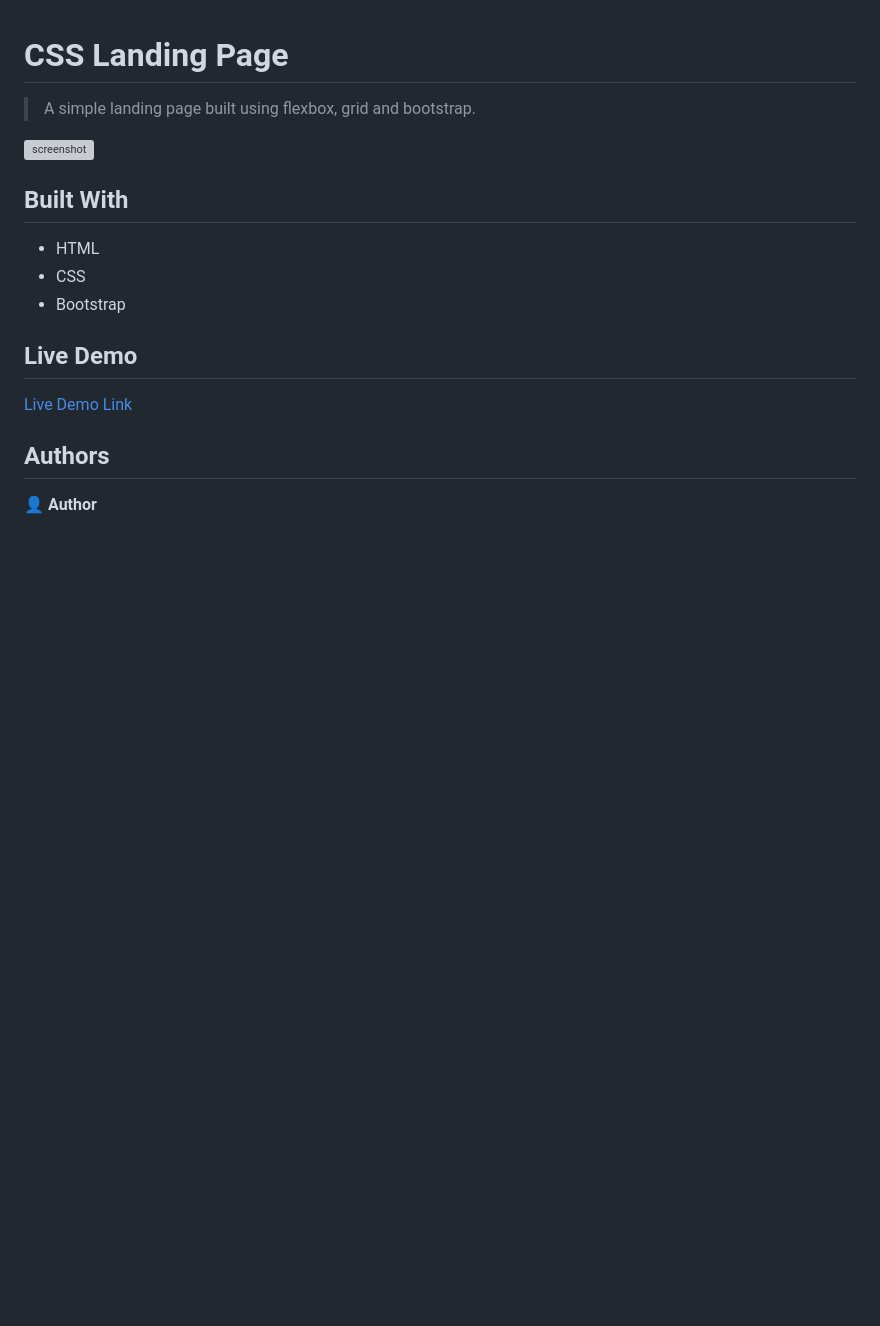
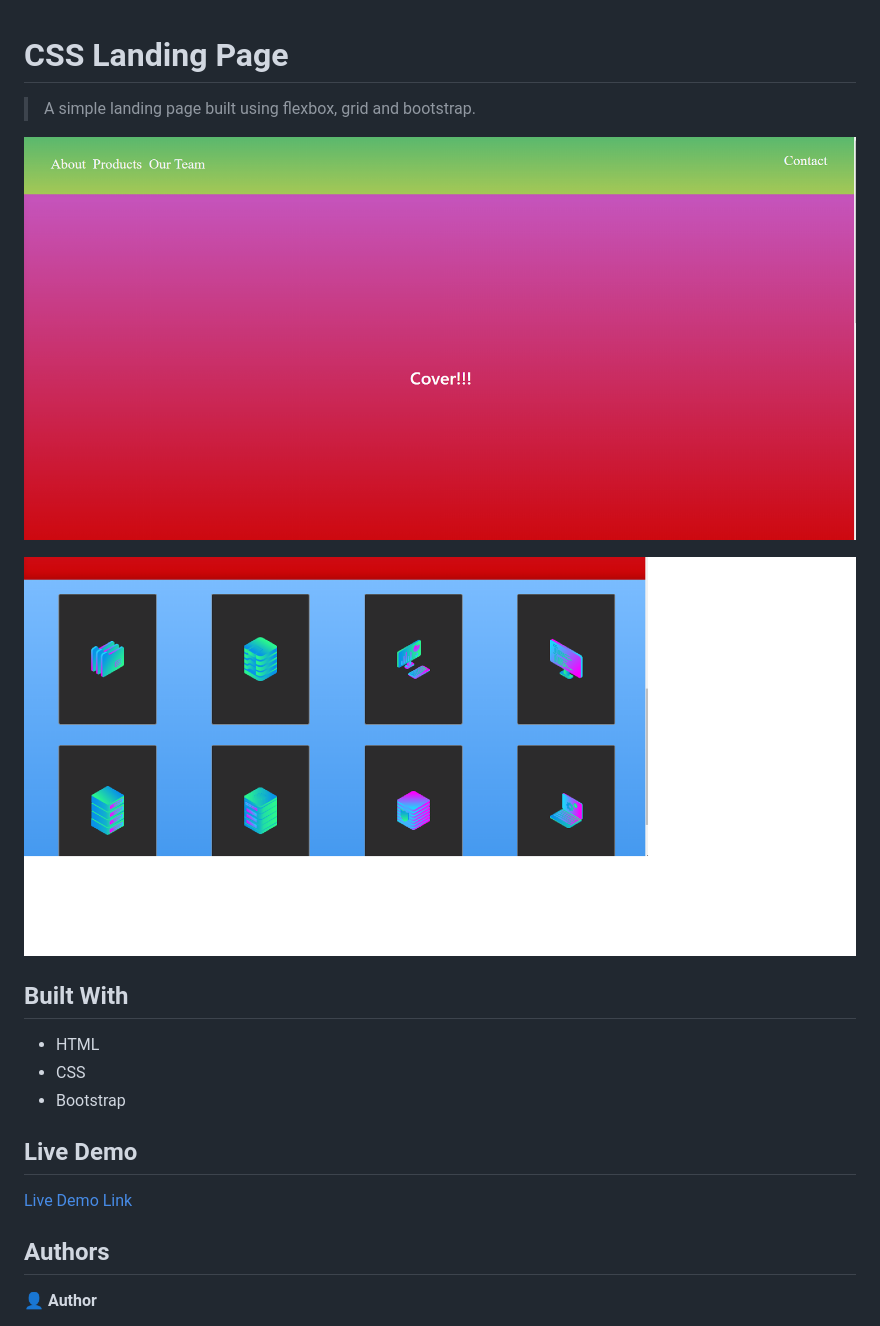
Before and after one commit to JohnDMurphy/css-landing-page, a Markdown page: README.md, the part around the change. Drawn GitHub-style; pictures changed too: src/screenshot/h-sec.png (added), src/screenshot/p-sec.png (added); blank space fills up the shorter version; grey boxes are pictures that could not be loaded.

Commit message:
add screen shot for readme file

```diff
--- a/README.md
+++ b/README.md
@@ -2,7 +2,9 @@
 
 > A simple landing page built using flexbox, grid and bootstrap.
 
-![screenshot](./app_screenshot.png)
+![screenshot](src/screenshot/h-sec.png)
+
+![screenshot](src/screenshot/p-sec.png)
 
 ## Built With
 
```
